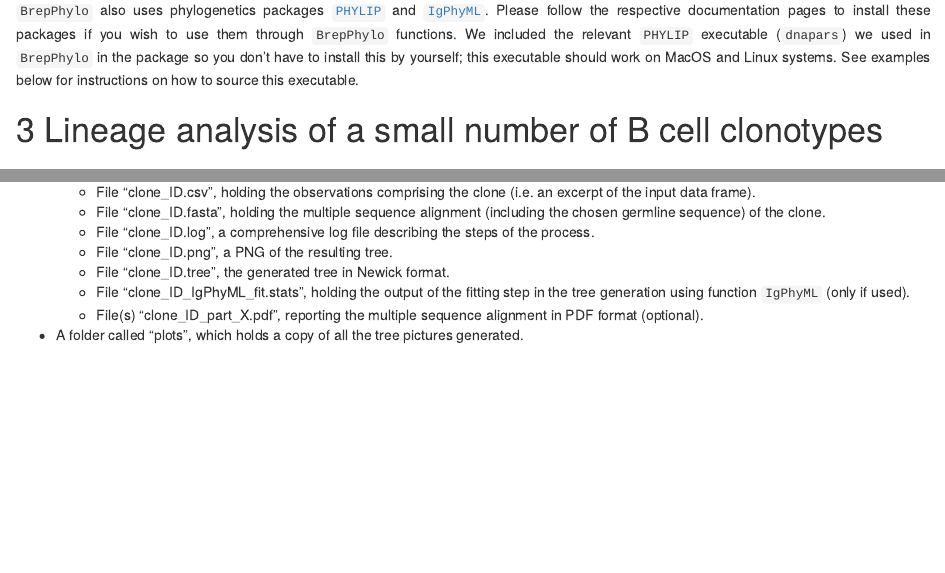
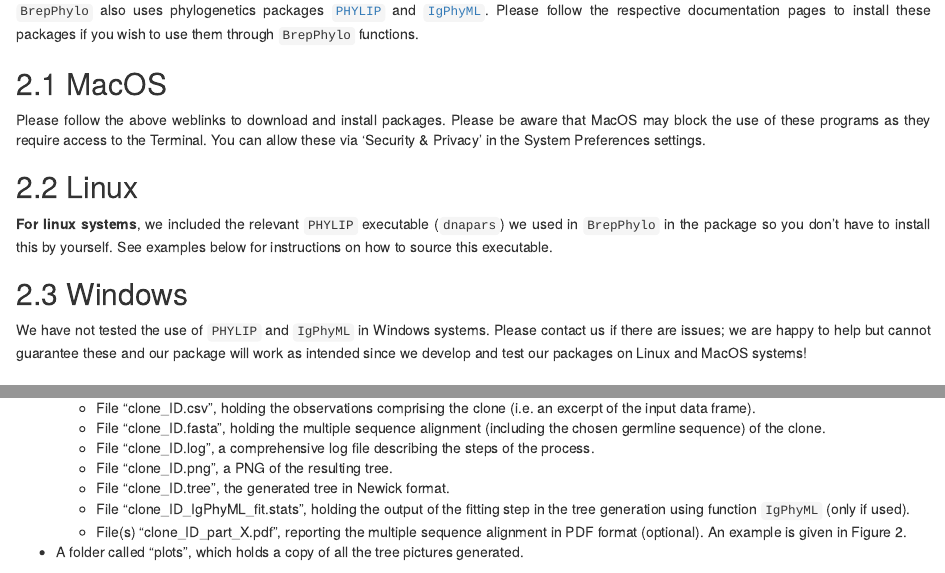
Before and after one commit to Fraternalilab/BrepPhylo, an R Markdown document (vignettes/phylogenetic.Rmd): the page in a window 1100 px wide, from 980 px down, and a second part further down, joined at a grey line. Rendered offline with R 4.5, knitr and Pandoc, with nearby package versions; both versions are drawn in the output format of the newer one; some code elsewhere in the file could not run offline; common packages that the code uses without loading them are loaded.

Commit message:
update instructions re PHYLIP executable

```diff
--- a/vignettes/phylogenetic.Rmd
+++ b/vignettes/phylogenetic.Rmd
@@ -4,12 +4,12 @@ author:
   - "Joseph Ng"
 date: '`r Sys.Date()`'
 output:
-  pdf_document:
-    fig_width: 12
-    number_sections: yes
   html_document:
     fig_width: 12
     highlight: pygments
+    number_sections: yes
+  pdf_document:
+    fig_width: 12
     number_sections: yes
 csl: nar-webserver-issue.csl
 bibliography: bibliography.bib
@@ -55,7 +55,19 @@ install_github("Fraternalilab/BrepPhylo", ref = "main", dependencies = TRUE)
 
 The above should install `BrepPhylo` itself as well as its dependencies. You might encounter issues related to the package `sf` which is the dependency of one of the packages we import. Following [these instructions](https://r-spatial.github.io/sf/#installing) from `sf` to resolve these issues.
 
-`BrepPhylo` also uses phylogenetics packages [`PHYLIP`](https://evolution.gs.washington.edu/phylip/) and [`IgPhyML`](https://igphyml.readthedocs.io/en/latest/overview.html). Please follow the respective documentation pages to install these packages if you wish to use them through `BrepPhylo` functions. We included the relevant `PHYLIP` executable (`dnapars`) we used in `BrepPhylo` in the package so you don't have to install this by yourself; this executable should work on MacOS and Linux systems. See examples below for instructions on how to source this executable.
+`BrepPhylo` also uses phylogenetics packages [`PHYLIP`](https://evolution.gs.washington.edu/phylip/) and [`IgPhyML`](https://igphyml.readthedocs.io/en/latest/overview.html). Please follow the respective documentation pages to install these packages if you wish to use them through `BrepPhylo` functions.
+
+## MacOS
+
+Please follow the above weblinks to download and install packages. Please be aware that MacOS may block the use of these programs as they require access to the Terminal. You can allow these via 'Security & Privacy' in the System Preferences settings.
+
+## Linux
+
+**For linux systems**, we included the relevant `PHYLIP` executable (`dnapars`) we used in `BrepPhylo` in the package so you don't have to install this by yourself. See examples below for instructions on how to source this executable.
+
+## Windows
+
+We have not tested the use of `PHYLIP` and `IgPhyML` in Windows systems. Please contact us if there are issues; we are happy to help but cannot guarantee these and our package will work as intended since we develop and test our packages on Linux and MacOS systems!
 
 # Lineage analysis of a small number of B cell clonotypes
 
@@ -133,7 +145,7 @@ The `cloneLineage()` function generates the following files in a specified folde
   + File "clone_ID.png", a PNG of the resulting tree.
   + File "clone_ID.tree", the generated tree in Newick format.
   + File "clone_ID_IgPhyML_fit.stats", holding the output of the fitting step in the tree generation using function `IgPhyML` (only if used).
-  + File(s) "clone_ID_part_X.pdf", reporting the multiple sequence alignment in PDF format (optional).
+  + File(s) "clone_ID_part_X.pdf", reporting the multiple sequence alignment in PDF format (optional). An example is given in Figure 2.
 
 * A folder called "plots", which holds a copy of all the tree pictures generated.
 * File "colour_code.csv", which holds the colour code used in the pictures and alignments.
```
Also changed, not shown: README.md, vignettes/phylogenetic.Rmd (11 more changed lines).
